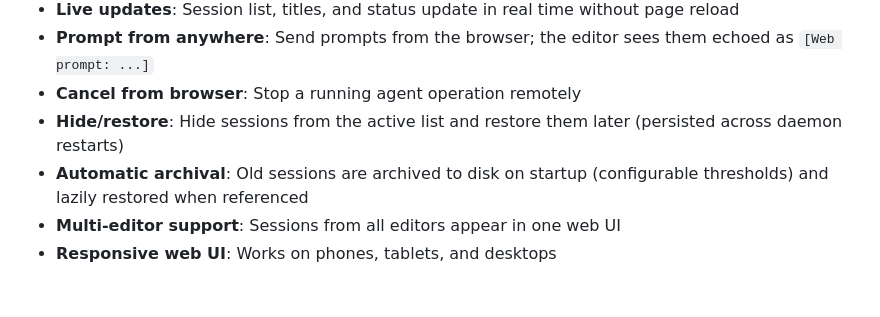
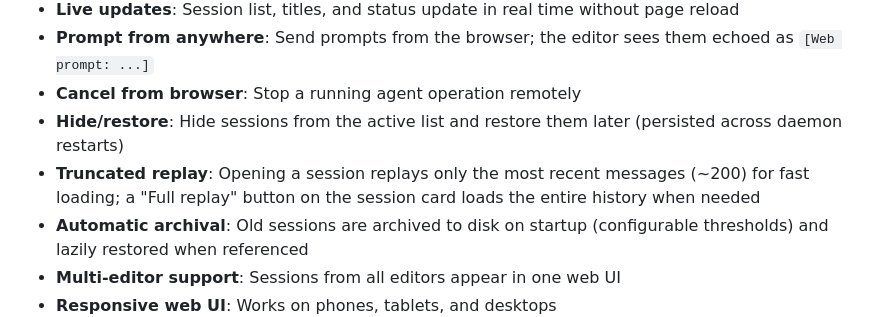
Before and after one commit to mturley/acp-web-relay, a Markdown page: README.md, the part around the change. GitHub-like rendering; blank space fills up the shorter version.

Commit message:
docs: document truncated replay feature in README and CLAUDE.md
Co-Authored-By: Claude Opus 4.6 (1M context) <noreply@anthropic.com>
Signed-off-by: Mike Turley <mike@turley.me>

```diff
--- a/README.md
+++ b/README.md
@@ -110,6 +110,7 @@ Navigate to the network URL shown when you started the relay. You'll see the ses
 - **Prompt from anywhere**: Send prompts from the browser; the editor sees them echoed as `[Web prompt: ...]`
 - **Cancel from browser**: Stop a running agent operation remotely
 - **Hide/restore**: Hide sessions from the active list and restore them later (persisted across daemon restarts)
+- **Truncated replay**: Opening a session replays only the most recent messages (~200) for fast loading; a "Full replay" button on the session card loads the entire history when needed
 - **Automatic archival**: Old sessions are archived to disk on startup (configurable thresholds) and lazily restored when referenced
 - **Multi-editor support**: Sessions from all editors appear in one web UI
 - **Responsive web UI**: Works on phones, tablets, and desktops
```
Also changed, not shown: CLAUDE.md (+1 -0 lines).
